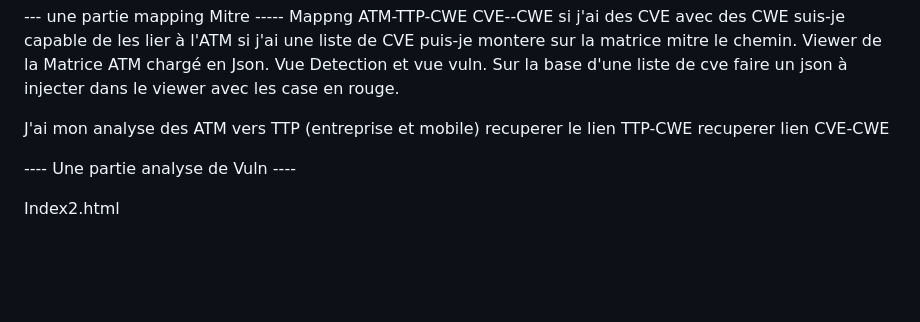
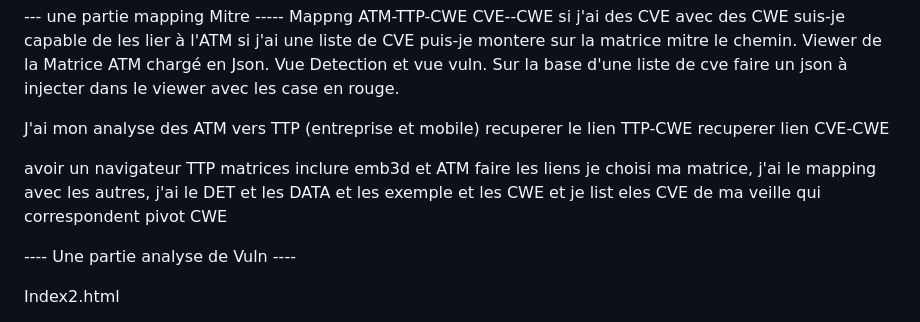
Before and after one commit to Katell2978/MITRE_MAPPING_site, a Markdown page: README.md, the part around the change. GitHub-like rendering; blank space fills up the shorter version.

Commit message:
Update README with TTP matrices and CVE details
Added new points regarding TTP matrices and CVE mapping.

```diff
--- a/README.md
+++ b/README.md
@@ -12,6 +12,10 @@ Sur la base d'une liste de cve faire un json à injecter dans le viewer avec les
 J'ai mon analyse des ATM vers TTP (entreprise et mobile)
 recuperer le lien TTP-CWE
 recuperer lien CVE-CWE
+
+avoir un navigateur TTP matrices inclure emb3d et ATM faire les liens
+je choisi ma matrice, j'ai le mapping avec les autres, j'ai le DET et les DATA et les exemple et les CWE
+et je list eles CVE de ma veille qui correspondent pivot CWE
 
 ---- Une partie analyse de Vuln ----
 
```
